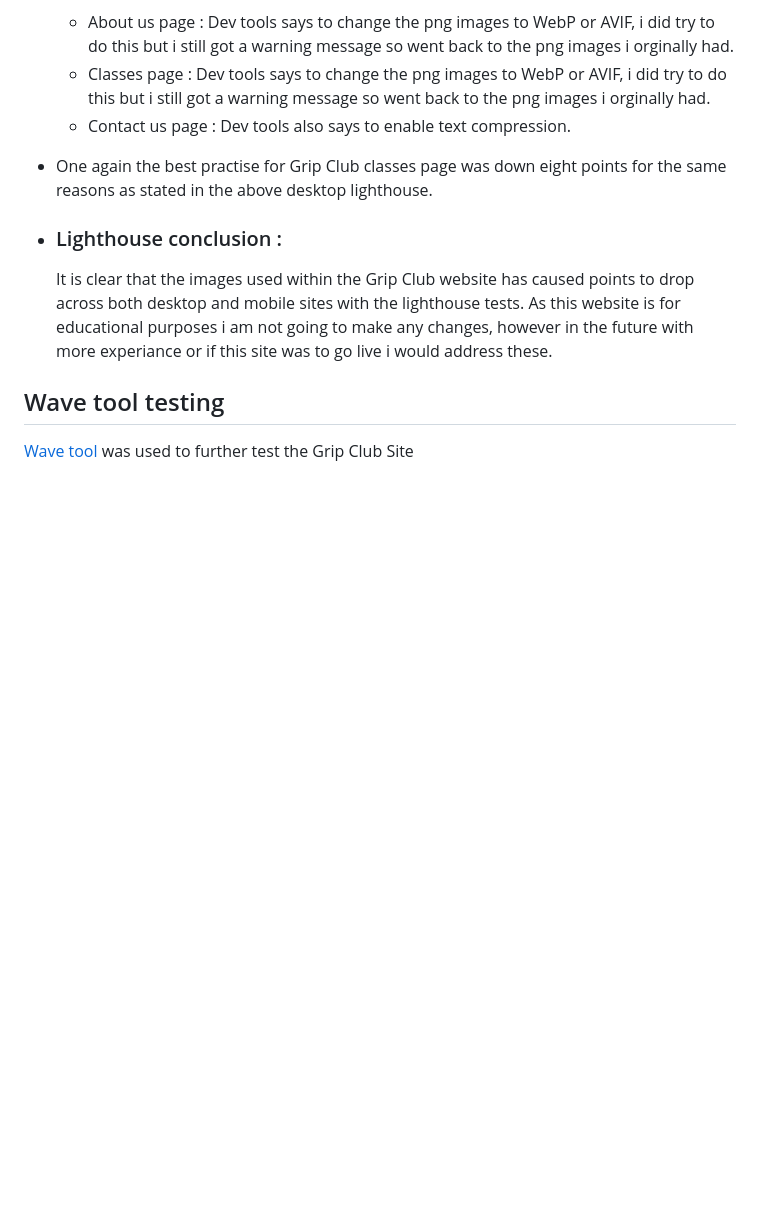
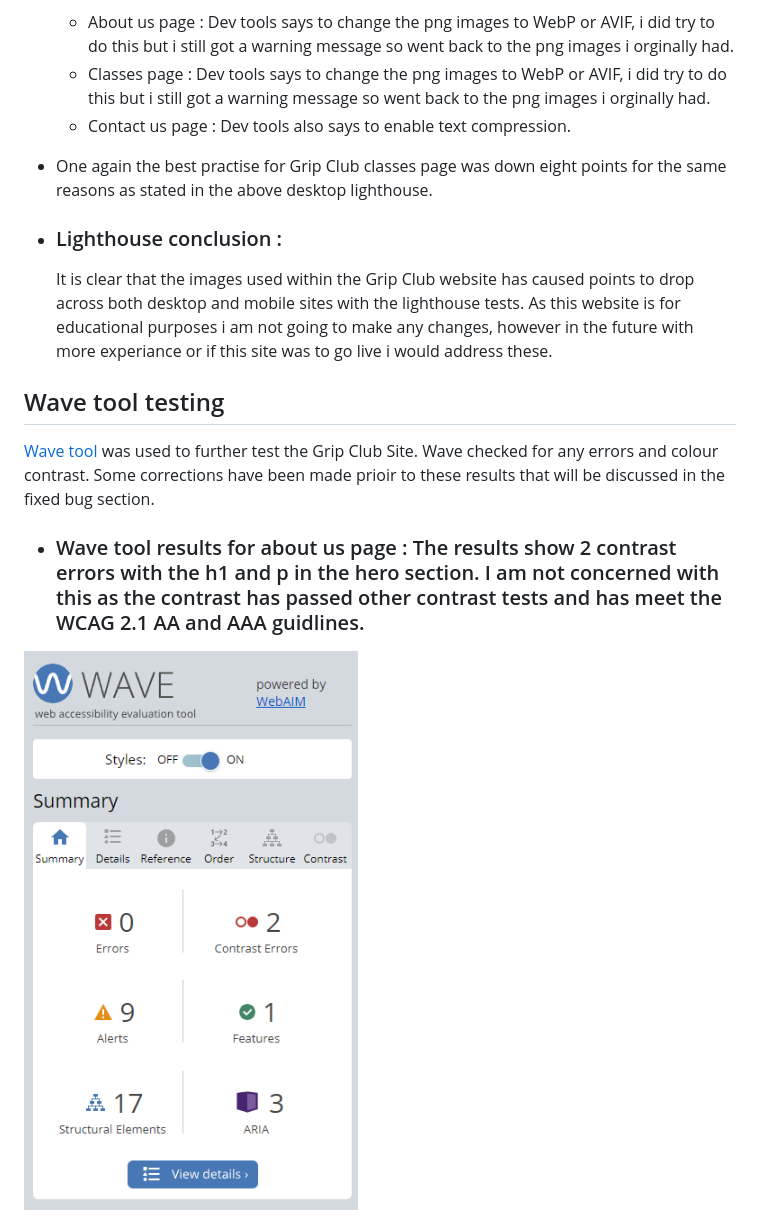
Before and after one commit to Kaysims/Grip-Club, a Markdown page: README.md, the part around the change printed below. Drawn GitHub-style; pictures changed too: assets/readme-images/about-wave.png (added); blank space fills up the shorter version.

```diff
--- a/README.md
+++ b/README.md
@@ -230,5 +230,7 @@ Initial deployment/how to fork/how to clone.
     It is clear that the images used within the Grip Club website has caused points to drop across both desktop and mobile sites with the lighthouse tests. As this website is for educational purposes i am not going to make any changes, however in the future with more experiance or if this site was to go live i would address these.
 
 ## Wave tool testing
-[Wave tool](https://wave.webaim.org/) was used to further test the Grip Club Site
+[Wave tool](https://wave.webaim.org/) was used to further test the Grip Club Site. Wave checked for any errors and colour contrast. Some corrections have been made prioir to these results that will be discussed in the fixed bug section.
+* ### Wave tool results for about us page : The results show 2 contrast errors with the h1 and p in the hero section. I am not concerned with this as the contrast has passed other contrast tests and has meet the WCAG 2.1 AA and AAA guidlines.
+![Contact mobile results](assets/readme-images/about-wave.png)
 
```
Also changed, not shown: other parts of README.md (+5 -0 lines), assets/readme-images/classes-wave.png (added), assets/readme-images/contact-wave.png (added).
